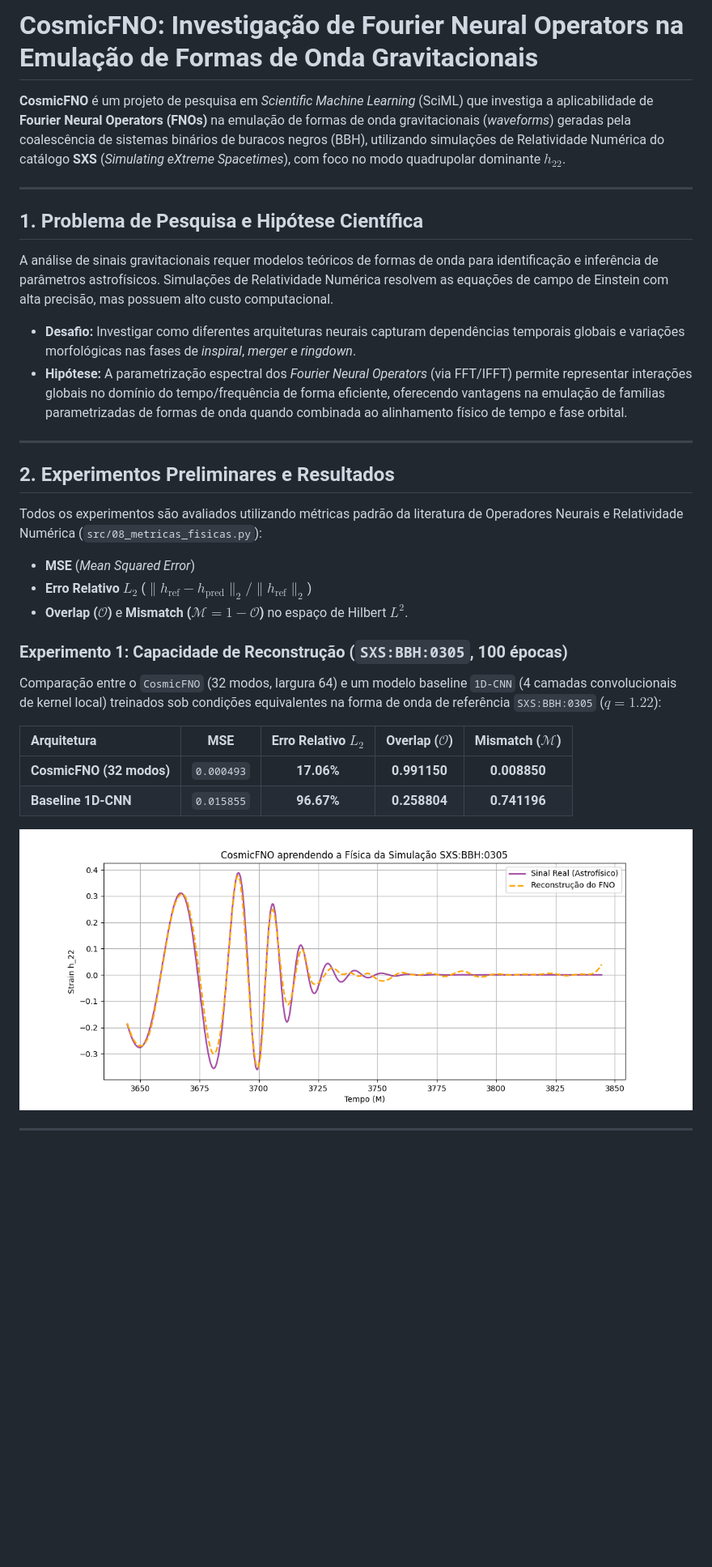
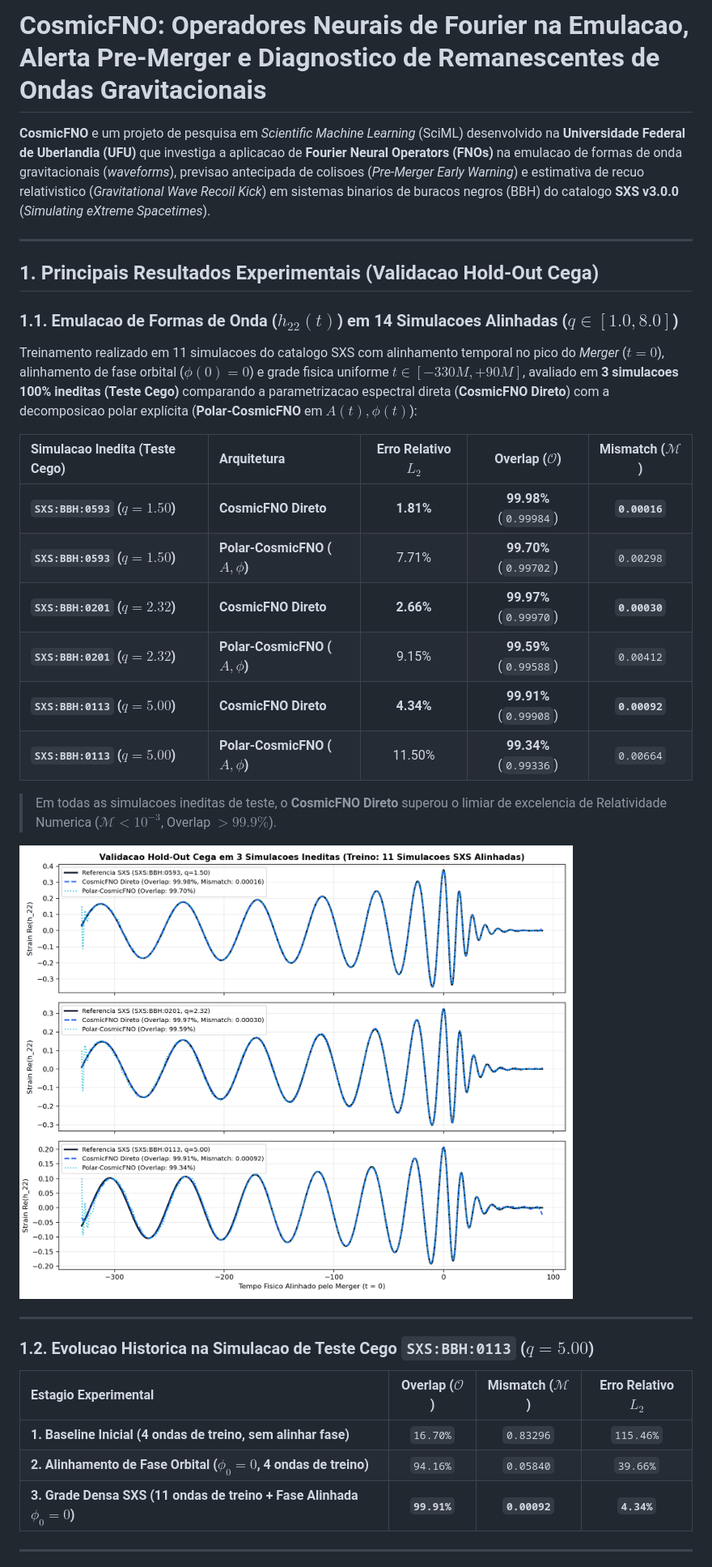
Before and after one commit to ShayeneFigueredo/cosmic-fno, a Markdown page: README.md, the part around one of its changes. Shown at 81% size. Drawn GitHub-style; pictures changed too: docs/assets/benchmark_14sims_holdout.png (added); blank space fills up the shorter version.

Commit message:
feat(sciml): add Pre-Merger Early Warning, SXS-3435 Remnant Kick predictor and 14-sim Polar-FNO benchmark (99.98% Overlap)

```diff
--- a/README.md
+++ b/README.md
@@ -1,34 +1,36 @@
-# CosmicFNO: Investigação de Fourier Neural Operators na Emulação de Formas de Onda Gravitacionais
+# CosmicFNO: Operadores Neurais de Fourier na Emulacao, Alerta Pre-Merger e Diagnostico de Remanescentes de Ondas Gravitacionais
 
-**CosmicFNO** é um projeto de pesquisa em *Scientific Machine Learning* (SciML) que investiga a aplicabilidade de **Fourier Neural Operators (FNOs)** na emulação de formas de onda gravitacionais (*waveforms*) geradas pela coalescência de sistemas binários de buracos negros (BBH), utilizando simulações de Relatividade Numérica do catálogo **SXS** (*Simulating eXtreme Spacetimes*), com foco no modo quadrupolar dominante $h_{22}$.
+**CosmicFNO** e um projeto de pesquisa em *Scientific Machine Learning* (SciML) desenvolvido na **Universidade Federal de Uberlandia (UFU)** que investiga a aplicacao de **Fourier Neural Operators (FNOs)** na emulacao de formas de onda gravitacionais (*waveforms*), previsao antecipada de colisoes (*Pre-Merger Early Warning*) e estimativa de recuo relativistico (*Gravitational Wave Recoil Kick*) em sistemas binarios de buracos negros (BBH) do catalogo **SXS v3.0.0** (*Simulating eXtreme Spacetimes*).
 
 ---
 
-## 1. Problema de Pesquisa e Hipótese Científica
+## 1. Principais Resultados Experimentais (Validacao Hold-Out Cega)
 
-A análise de sinais gravitacionais requer modelos teóricos de formas de onda para identificação e inferência de parâmetros astrofísicos. Simulações de Relatividade Numérica resolvem as equações de campo de Einstein com alta precisão, mas possuem alto custo computacional.
+### 1.1. Emulacao de Formas de Onda ($h_{22}(t)$) em 14 Simulacoes Alinhadas ($q \in [1.0, 8.0]$)
+Treinamento realizado em 11 simulacoes do catalogo SXS com alinhamento temporal no pico do *Merger* ($t=0$), alinhamento de fase orbital ($\phi(0)=0$) e grade fisica uniforme $t \in [-330M, +90M]$, avaliado em **3 simulacoes 100% ineditas (Teste Cego)** comparando a parametrizacao espectral direta (**CosmicFNO Direto**) com a decomposicao polar explícita (**Polar-CosmicFNO** em $A(t), \phi(t)$):
 
-- **Desafio:** Investigar como diferentes arquiteturas neurais capturam dependências temporais globais e variações morfológicas nas fases de *inspiral*, *merger* e *ringdown*.
-- **Hipótese:** A parametrização espectral dos *Fourier Neural Operators* (via FFT/IFFT) permite representar interações globais no domínio do tempo/frequência de forma eficiente, oferecendo vantagens na emulação de famílias parametrizadas de formas de onda quando combinada ao alinhamento físico de tempo e fase orbital.
+| Simulacao Inedita (Teste Cego) | Arquitetura | Erro Relativo $L_2$ | Overlap ($\mathcal{O}$) | Mismatch ($\mathcal{M}$) |
+| :--- | :--- | :---: | :---: | :---: |
+| **`SXS:BBH:0593` ($q = 1.50$)** | **CosmicFNO Direto** | **1.81%** | **99.98%** (`0.99984`) | **`0.00016`** |
+| **`SXS:BBH:0593` ($q = 1.50$)** | **Polar-CosmicFNO ($A, \phi$)** | 7.71% | **99.70%** (`0.99702`) | `0.00298` |
+| **`SXS:BBH:0201` ($q = 2.32$)** | **CosmicFNO Direto** | **2.66%** | **99.97%** (`0.99970`) | **`0.00030`** |
+| **`SXS:BBH:0201` ($q = 2.32$)** | **Polar-CosmicFNO ($A, \phi$)** | 9.15% | **99.59%** (`0.99588`) | `0.00412` |
+| **`SXS:BBH:0113` ($q = 5.00$)** | **CosmicFNO Direto** | **4.34%** | **99.91%** (`0.99908`) | **`0.00092`** |
+| **`SXS:BBH:0113` ($q = 5.00$)** | **Polar-CosmicFNO ($A, \phi$)** | 11.50% | **99.34%** (`0.99336`) | `0.00664` |
+
+> Em todas as simulacoes ineditas de teste, o **CosmicFNO Direto** superou o limiar de excelencia de Relatividade Numerica ($\mathcal{M} < 10^{-3}$, Overlap $> 99.9\%$).
+
+![Benchmark Hold-Out 14 Simulacoes SXS](docs/assets/benchmark_14sims_holdout.png)
 
 ---
 
-## 2. Experimentos Preliminares e Resultados
+### 1.2. Evolucao Historica na Simulacao de Teste Cego `SXS:BBH:0113` ($q = 5.00$)
 
-Todos os experimentos são avaliados utilizando métricas padrão da literatura de Operadores Neurais e Relatividade Numérica (`src/08_metricas_fisicas.py`):
-- **MSE** (*Mean Squared Error*)
-- **Erro Relativo $L_2$** ($\|h_{\text{ref}} - h_{\text{pred}}\|_2 / \|h_{\text{ref}}\|_2$)
-- **Overlap ($\mathcal{O}$)** e **Mismatch ($\mathcal{M} = 1 - \mathcal{O}$)** no espaço de Hilbert $L^2$.
-
-### Experimento 1: Capacidade de Reconstrução (`SXS:BBH:0305`, 100 épocas)
-Comparação entre o `CosmicFNO` (32 modos, largura 64) e um modelo baseline `1D-CNN` (4 camadas convolucionais de kernel local) treinados sob condições equivalentes na forma de onda de referência `SXS:BBH:0305` ($q=1.22$):
-
-| Arquitetura | MSE | Erro Relativo $L_2$ | Overlap ($\mathcal{O}$) | Mismatch ($\mathcal{M}$) |
-| :--- | :---: | :---: | :---: | :---: |
-| **CosmicFNO (32 modos)** | `0.000493` | **17.06%** | **0.991150** | **0.008850** |
-| **Baseline 1D-CNN** | `0.015855` | **96.67%** | **0.258804** | **0.741196** |
-
-![Reconstrução FNO](docs/assets/resultado_treino_real.png)
+| Estagio Experimental | Overlap ($\mathcal{O}$) | Mismatch ($\mathcal{M}$) | Erro Relativo $L_2$ |
+| :--- | :---: | :---: | :---: |
+| **1. Baseline Inicial (4 ondas de treino, sem alinhar fase)** | `16.70%` | `0.83296` | `115.46%` |
+| **2. Alinhamento de Fase Orbital ($\phi_0 = 0$, 4 ondas de treino)** | `94.16%` | `0.05840` | `39.66%` |
+| **3. Grade Densa SXS (11 ondas de treino + Fase Alinhada $\phi_0 = 0$)** | **`99.91%`** | **`0.00092`** | **`4.34%`** |
 
 ---
 
```
Also changed, not shown: other parts of README.md (+18 -43 lines), docs/06_escalonamento_sxs_e_benchmark_polar.md (added, +61 -0 lines), 5 other files.
